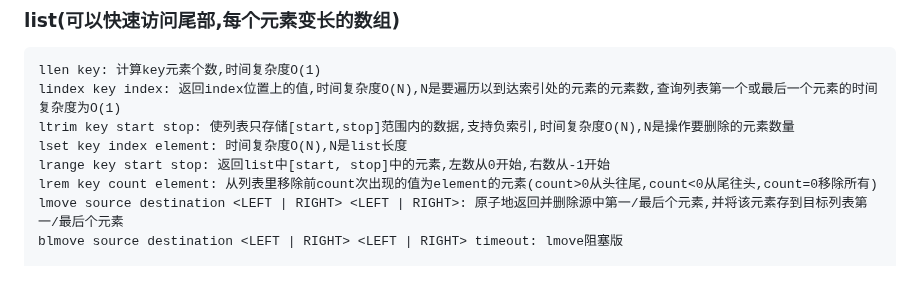
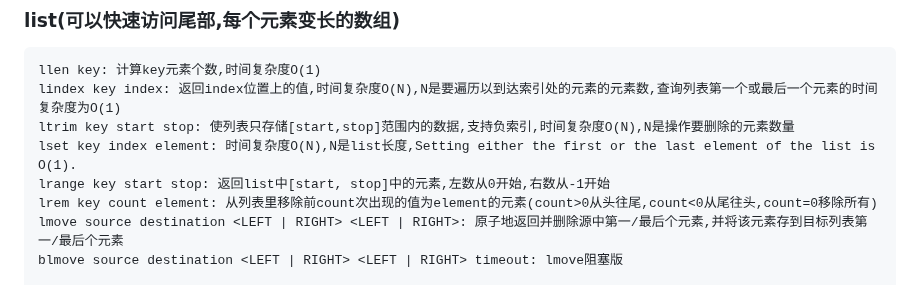
Before and after one commit to forthcoming/essay, a Markdown page: db/redis.md, the part around the change. Rendered like a GitHub page.

```diff
--- a/db/redis.md
+++ b/db/redis.md
@@ -282,7 +282,7 @@ HyperLogLog使用双重表示法来表示:稀疏表示法适用于计算少量
 llen key: 计算key元素个数,时间复杂度O(1)
 lindex key index: 返回index位置上的值,时间复杂度O(N),N是要遍历以到达索引处的元素的元素数,查询列表第一个或最后一个元素的时间复杂度为O(1)
 ltrim key start stop: 使列表只存储[start,stop]范围内的数据,支持负索引,时间复杂度O(N),N是操作要删除的元素数量
-lset key index element: 时间复杂度O(N),N是list长度
+lset key index element: 时间复杂度O(N),N是list长度,Setting either the first or the last element of the list is O(1).
 lrange key start stop: 返回list中[start, stop]中的元素,左数从0开始,右数从-1开始
 lrem key count element: 从列表里移除前count次出现的值为element的元素(count>0从头往尾,count<0从尾往头,count=0移除所有)
 lmove source destination <LEFT | RIGHT> <LEFT | RIGHT>: 原子地返回并删除源中第一/最后个元素,并将该元素存到目标列表第一/最后个元素
```
